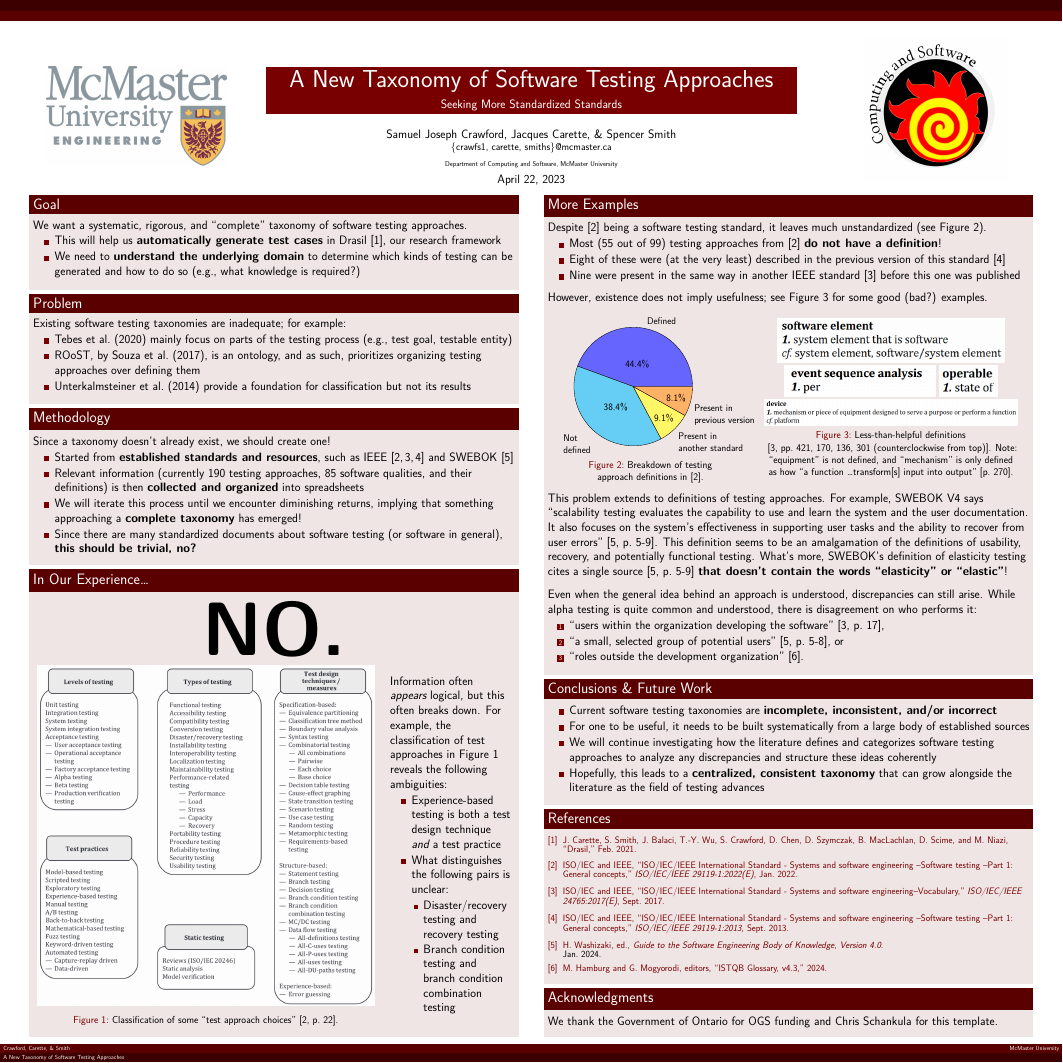
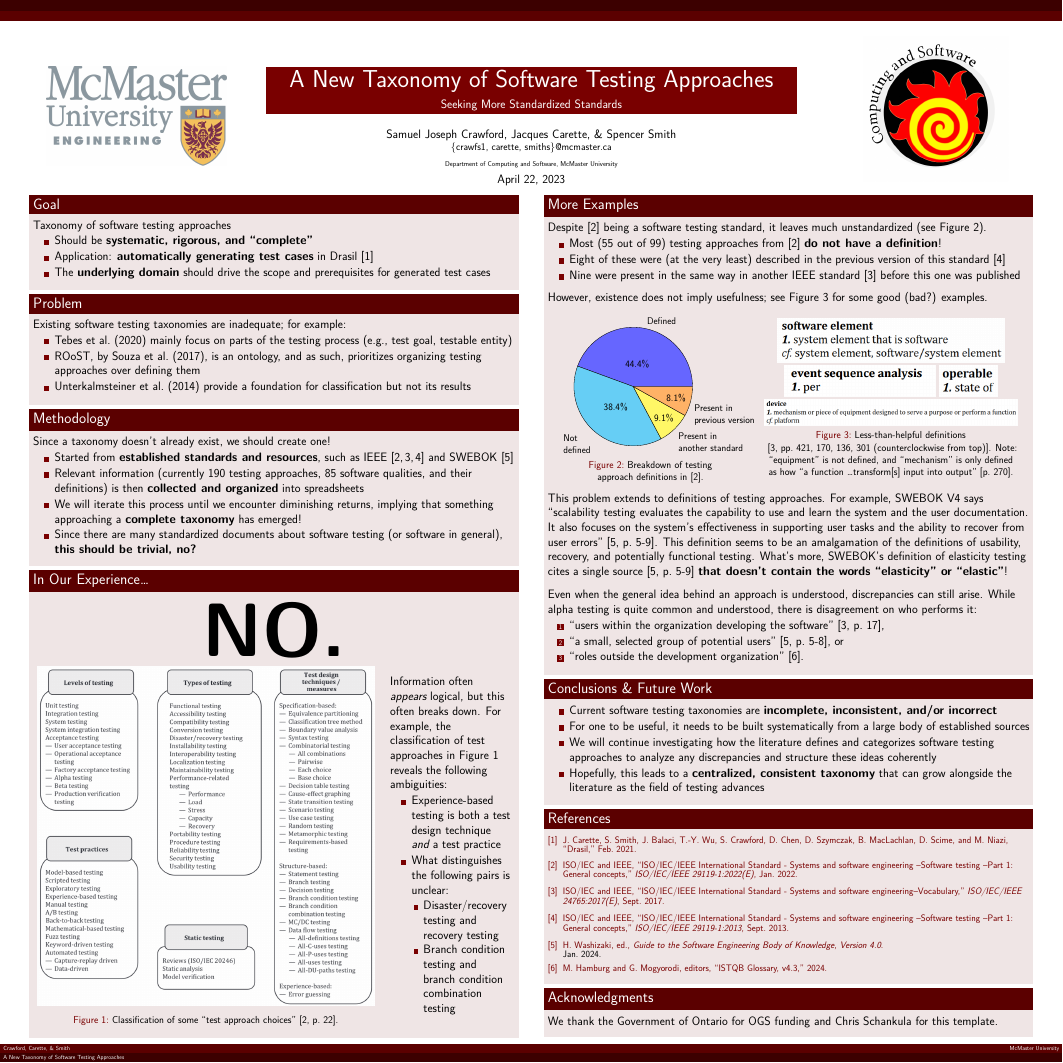
Before and after one commit to samm82/TestingTesting, a LaTeX poster (poster.tex): the whole page. Compiled offline with XeLaTeX.

Commit message:
Refactor Goal section; #53

```diff
--- a/poster.tex
+++ b/poster.tex
@@ -72,14 +72,13 @@
 
     \begin{textblock}{7.25}(0.5,2.9)
         \begin{block}{\fontsize{37}{20}\selectfont Goal}
-            We want a systematic, rigorous, and ``complete'' taxonomy of
-            software testing approaches.
+            Taxonomy of software testing approaches
             \begin{itemize}
-                \item This will help us \textbf{automatically generate test cases}
-                      in Drasil \cite{Drasil}, our research framework
-                \item We need to \textbf{understand the underlying domain} to
-                      determine which kinds of testing can be generated
-                      and how to do so (e.g., what knowledge is required?)
+                \item Should be \textbf{systematic, rigorous, and ``complete''}
+                \item Application: \textbf{automatically generating test cases}
+                      in Drasil \cite{Drasil}
+                \item The \textbf{underlying domain} should drive the scope and
+                      prerequisites for generated test cases
             \end{itemize}
 
             % The first step to any formal process is \textbf{understanding the
```
Also changed, not shown: poster.pdf.
